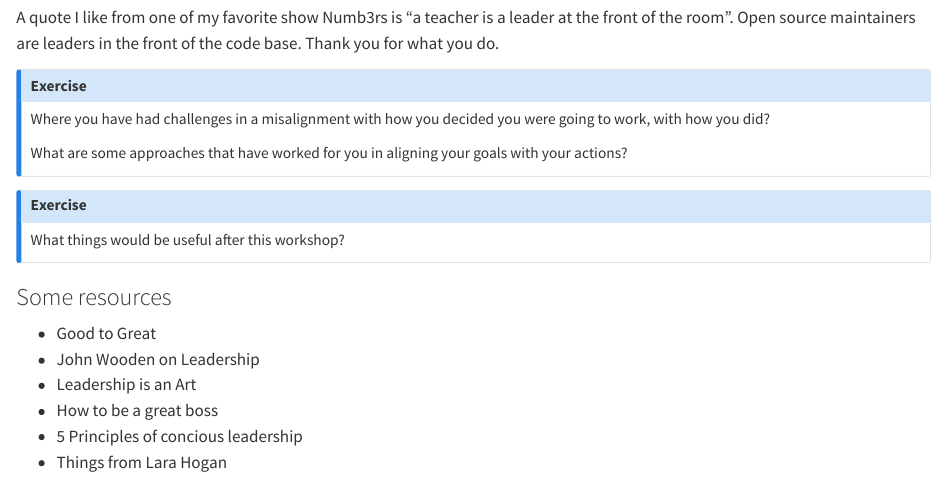
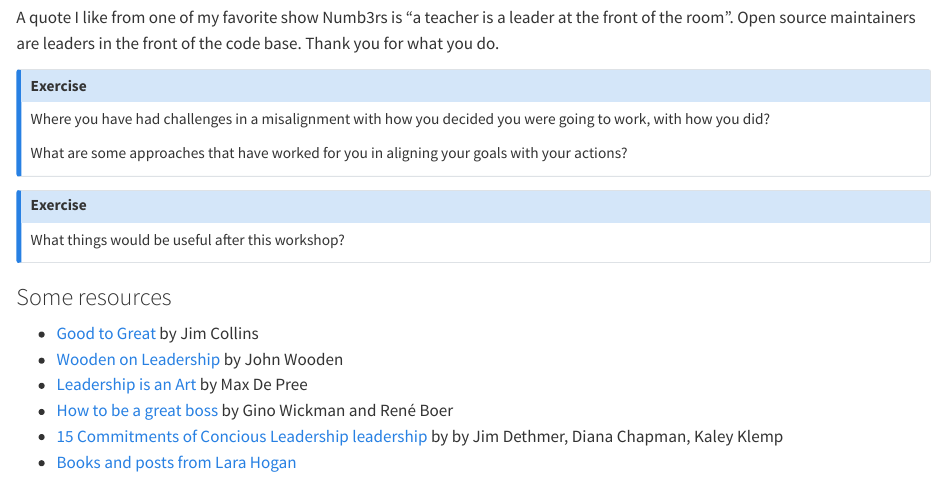
Before and after one commit to posit-conf-2023/managing-os-project, a Quarto document (thriving.qmd): the page in a window 1100 px wide, from 780 px down. Rendered offline with R 4.5, knitr and Pandoc in place of Quarto, with nearby package versions.

Commit message:
adding thriving info

```diff
--- a/thriving.qmd
+++ b/thriving.qmd
@@ -41,9 +41,9 @@ What things would be useful after this workshop?
 
 ### Some resources
 
-* Good to Great
-* John Wooden on Leadership
-* Leadership is an Art
-* How to be a great boss
-* 5 Principles of concious leadership
-* Things from Lara Hogan
+* [Good to Great](https://www.amazon.com/Good-Great-Some-Companies-Others-ebook/dp/B0058DRUV6/) by Jim Collins
+* [Wooden on Leadership](https://www.amazon.com/Wooden-Leadership-Create-Winning-Organization/dp/0071453393) by John Wooden
+* [Leadership is an Art](https://www.amazon.com/Leadership-Art-Max-Depree-ebook/dp/B0053CT29A/) by Max De Pree
+* [How to be a great boss](https://www.amazon.com/How-Great-Boss-Gino-Wickman-ebook/dp/B01EEQ9BVE) by Gino Wickman and René Boer
+* [15 Commitments of Concious Leadership leadership](https://www.amazon.com/15-Commitments-Conscious-Leadership-Sustainable-ebook/dp/B00R3MHWUE/) by by Jim Dethmer, Diana Chapman, Kaley Klemp
+* [Books and posts from Lara Hogan](https://larahogan.me/)
```
Also changed, not shown: 1 other file.
